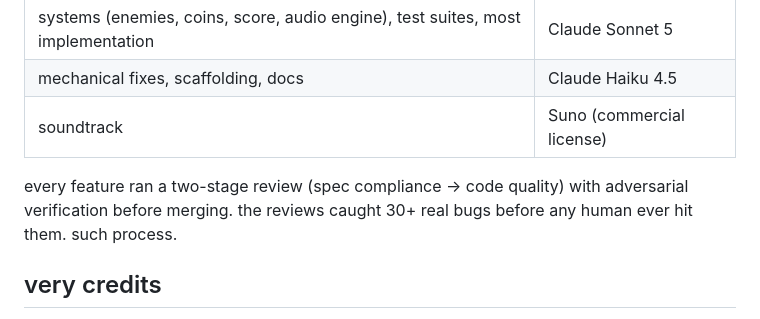
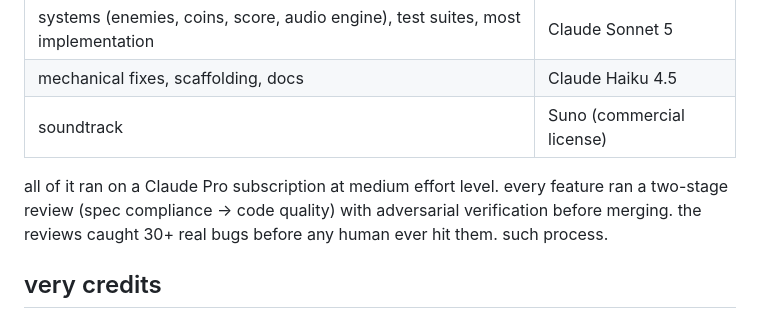
Before and after one commit to vibecon-entry1/vibecon-entry, a Markdown page: README.md, the part around the change. Rendered like a GitHub page.

Commit message:
docs: ai tooling note

```diff
--- a/README.md
+++ b/README.md
@@ -100,7 +100,7 @@ this is an AI-assisted jam entry (that's the whole point of VibeCon). the humans
 | mechanical fixes, scaffolding, docs | Claude Haiku 4.5 |
 | soundtrack | Suno (commercial license) |
 
-every feature ran a two-stage review (spec compliance → code quality) with adversarial verification before merging. the reviews caught 30+ real bugs before any human ever hit them. such process.
+all of it ran on a Claude Pro subscription at medium effort level. every feature ran a two-stage review (spec compliance → code quality) with adversarial verification before merging. the reviews caught 30+ real bugs before any human ever hit them. such process.
 
 ## very credits
 
```
